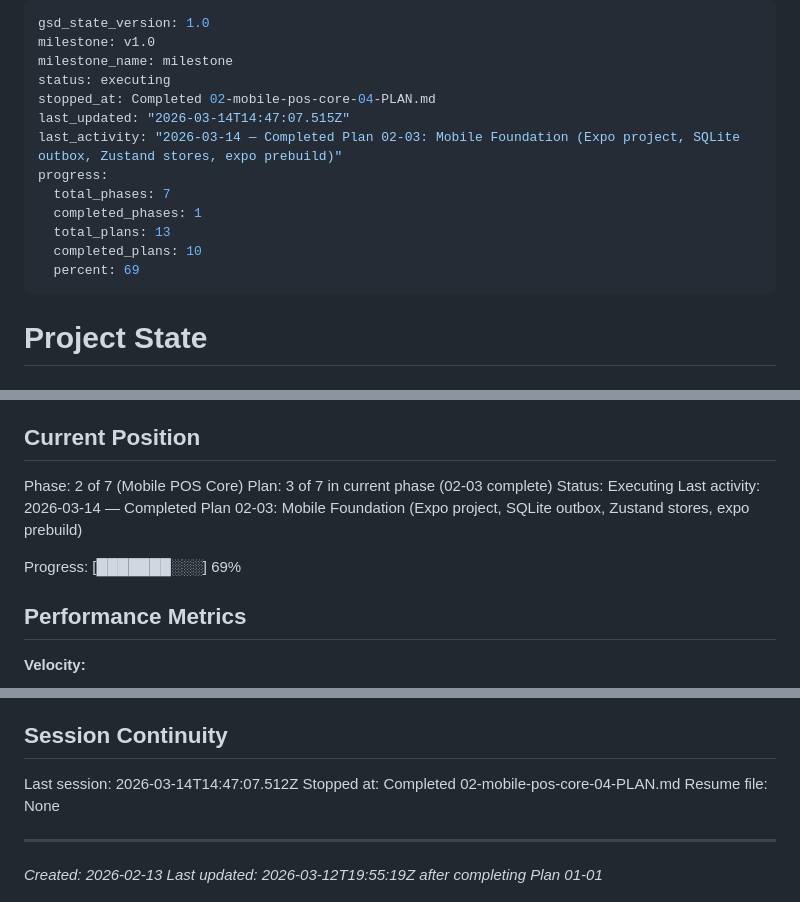
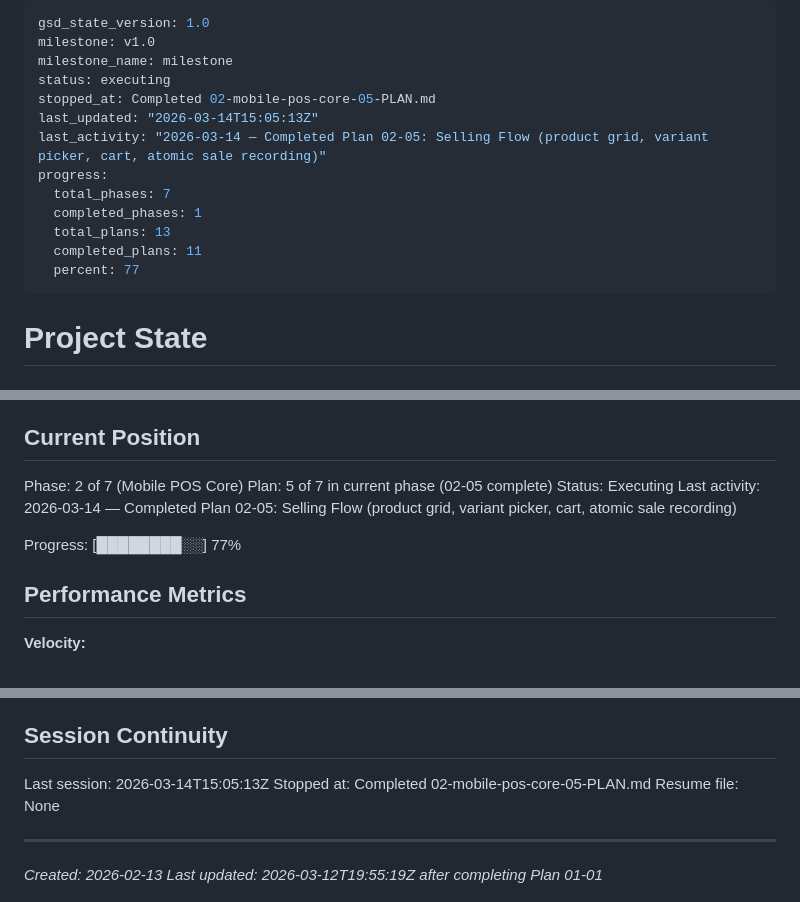
Before and after one commit to RaphaelDarras/bandPlatform, a Markdown page: .planning/STATE.md, 3 parts joined by grey strips. Drawn GitHub-style.

Commit message:
docs(02-05): complete selling flow plan — product grid, cart, atomic sale recording
- SUMMARY.md: 2 tasks, 12 files, 14min duration, 14 passing tests
- STATE.md: advanced to plan 05, added 2 decisions, updated progress to 77%
- ROADMAP.md: updated phase 2 progress (5/7 summaries)

```diff
--- a/.planning/STATE.md
+++ b/.planning/STATE.md
@@ -3,15 +3,15 @@ gsd_state_version: 1.0
 milestone: v1.0
 milestone_name: milestone
 status: executing
-stopped_at: Completed 02-mobile-pos-core-04-PLAN.md
-last_updated: "2026-03-14T14:47:07.515Z"
-last_activity: "2026-03-14 — Completed Plan 02-03: Mobile Foundation (Expo project, SQLite outbox, Zustand stores, expo prebuild)"
+stopped_at: Completed 02-mobile-pos-core-05-PLAN.md
+last_updated: "2026-03-14T15:05:13Z"
+last_activity: "2026-03-14 — Completed Plan 02-05: Selling Flow (product grid, variant picker, cart, atomic sale recording)"
 progress:
   total_phases: 7
   completed_phases: 1
   total_plans: 13
-  completed_plans: 10
-  percent: 69
+  completed_plans: 11
+  percent: 77
 ---
 
 # Project State
@@ -26,11 +26,11 @@ See: .planning/PROJECT.md (updated 2026-02-13)
 ## Current Position
 
 Phase: 2 of 7 (Mobile POS Core)
-Plan: 3 of 7 in current phase (02-03 complete)
+Plan: 5 of 7 in current phase (02-05 complete)
 Status: Executing
-Last activity: 2026-03-14 — Completed Plan 02-03: Mobile Foundation (Expo project, SQLite outbox, Zustand stores, expo prebuild)
+Last activity: 2026-03-14 — Completed Plan 02-05: Selling Flow (product grid, variant picker, cart, atomic sale recording)
 
-Progress: [███████░░░] 69%
+Progress: [████████░░] 77%
 
 ## Performance Metrics
 
@@ -105,8 +108,8 @@ None yet.
 
 ## Session Continuity
 
-Last session: 2026-03-14T14:47:07.512Z
-Stopped at: Completed 02-mobile-pos-core-04-PLAN.md
+Last session: 2026-03-14T15:05:13Z
+Stopped at: Completed 02-mobile-pos-core-05-PLAN.md
 Resume file: None
 
 ---
```
Also changed, not shown: other parts of .planning/STATE.md (+3 -0 lines), .planning/ROADMAP.md (+1 -1 lines), 1 other file.
